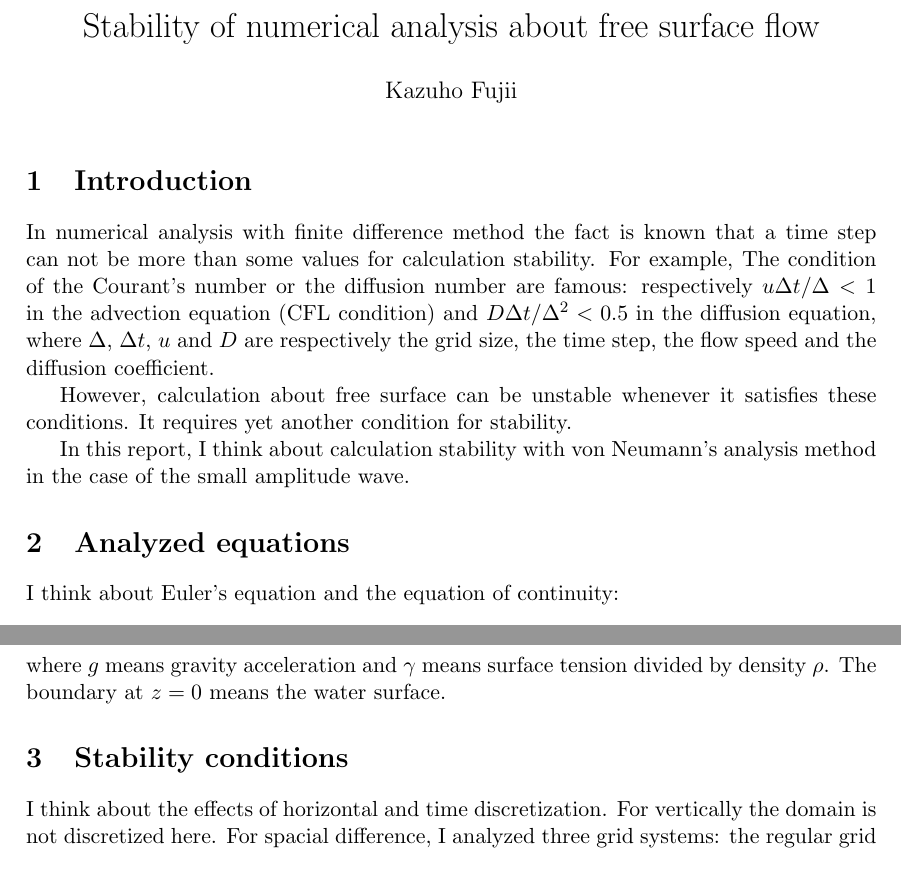
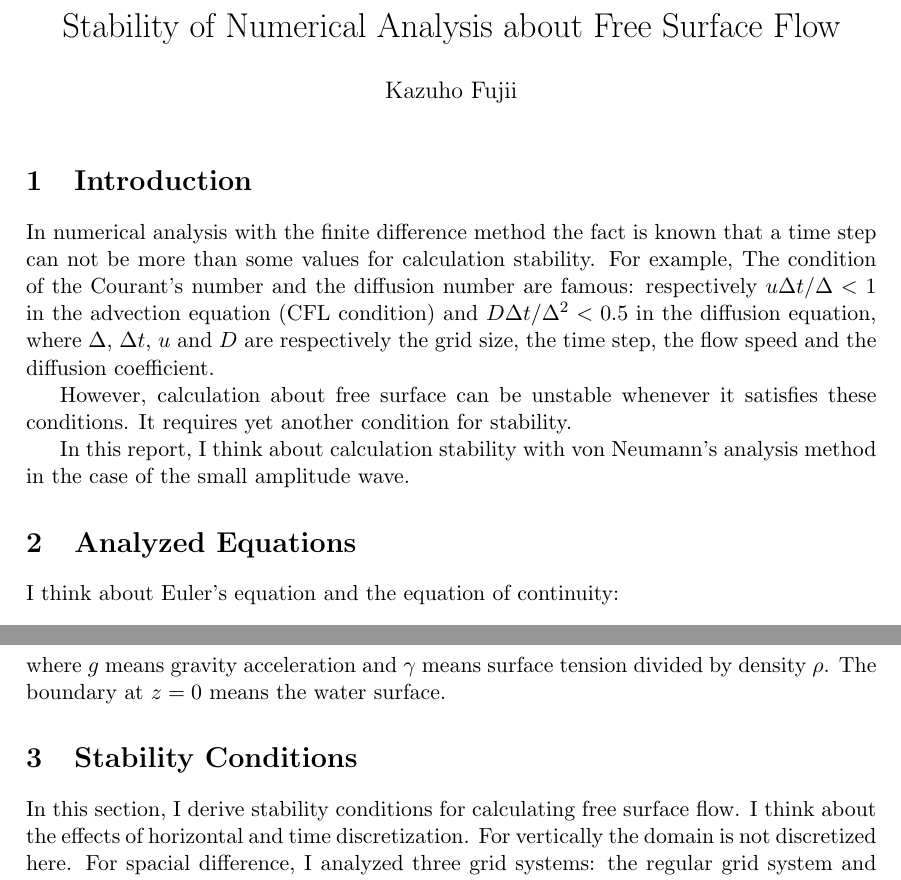
Before and after one commit to fjkz/fjkz.net, a LaTeX document (notes/numerical_stability_free_surface.tex): two parts of pages 1 and 2 of 6, joined at a grey line, cut at the place of the change. Compiled offline with pdfLaTeX.

Commit message:
Modify writings.

```diff
--- a/notes/numerical_stability_free_surface.tex
+++ b/notes/numerical_stability_free_surface.tex
@@ -22,7 +22,7 @@
 \newcommand{\as}{\quad\mathrm{as}\quad}
 \newcommand{\on}{\quad\mathrm{on}\quad}
 
-\title{Stability of numerical analysis about free surface flow}
+\title{Stability of Numerical Analysis about Free Surface Flow}
 \author{Kazuho Fujii}
 \date{}
 
@@ -31,9 +31,9 @@
 \maketitle
 
 \section{Introduction}
-In numerical analysis with finite difference method the fact is known
+In numerical analysis with the finite difference method the fact is known
 that a time step can not be more than some values for calculation
-stability. For example, The condition of the Courant's number or the
+stability. For example, The condition of the Courant's number and the
 diffusion number are famous: respectively $u\Delta t/\Delta < 1$ in
 the advection equation (CFL condition) and $D\Delta t/\Delta^2 <
 0.5$ in the diffusion equation, where $\Delta$, $\Delta t$, $u$ and $D$
@@ -44,7 +44,7 @@ However, calculation about free surface can be unstable whenever it satisfies th
 
 In this report, I think about calculation stability with von Neumann's analysis method in the case of the small amplitude wave.
 
-\section{Analyzed equations}
+\section{Analyzed Equations}
 
 I think about Euler's equation and the equation of continuity:
 \begin{eqnarray}
@@ -78,8 +78,9 @@ Boundary conditions in the assumptions are as follows:
 \end{eqnarray}
 where $g$ means gravity acceleration and $\gamma$ means surface tension divided by density $\rho$. The boundary at $z=0$ means the water surface.
 
-\section{Stability conditions}
+\section{Stability Conditions}
 
+In this section, I derive stability conditions for calculating free surface flow.
 I think about the effects of horizontal and time discretization. For vertically the domain is not discretized here.
 For spacial difference, I analyzed three grid systems: the regular grid system and the collocate grid system and the staggered grid system;
 for time integration, I analyzed the Euler's explicit scheme. I write detail just about the case of using the regular grid system and the Euler's explicit scheme. Other cases can be analyzed in the same way.
```
Also changed, not shown: 1 other file.
